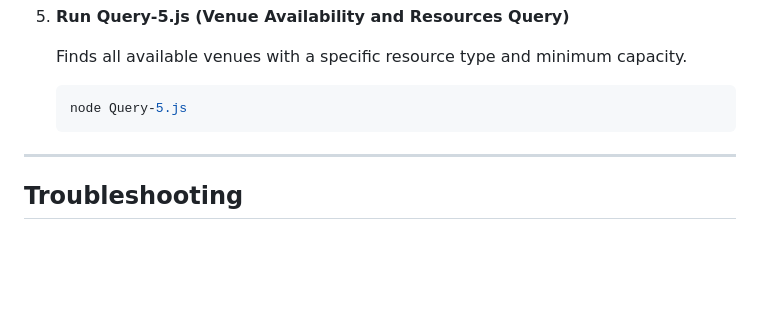
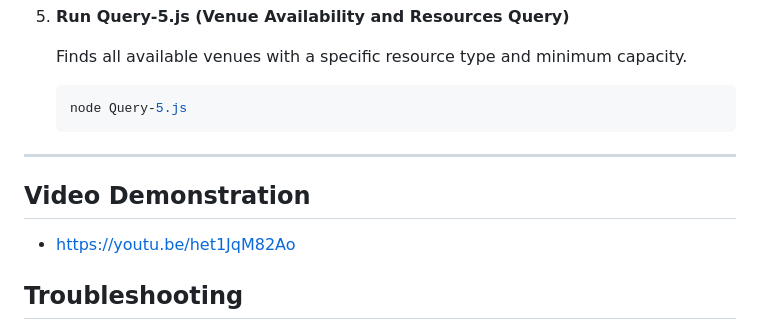
Before and after one commit to Prem203/EventHusk, a Markdown page: README.md, the part around the change. GitHub-like rendering; blank space fills up the shorter version.

```diff
--- a/README.md
+++ b/README.md
@@ -109,6 +109,10 @@ The project also includes several standalone MongoDB queries for specific use ca
 
 ---
 
+## Video Demonstration
+
+- https://youtu.be/het1JqM82Ao
+
 ## Troubleshooting
 
 - **MongoDB Connection Issues**:
```
